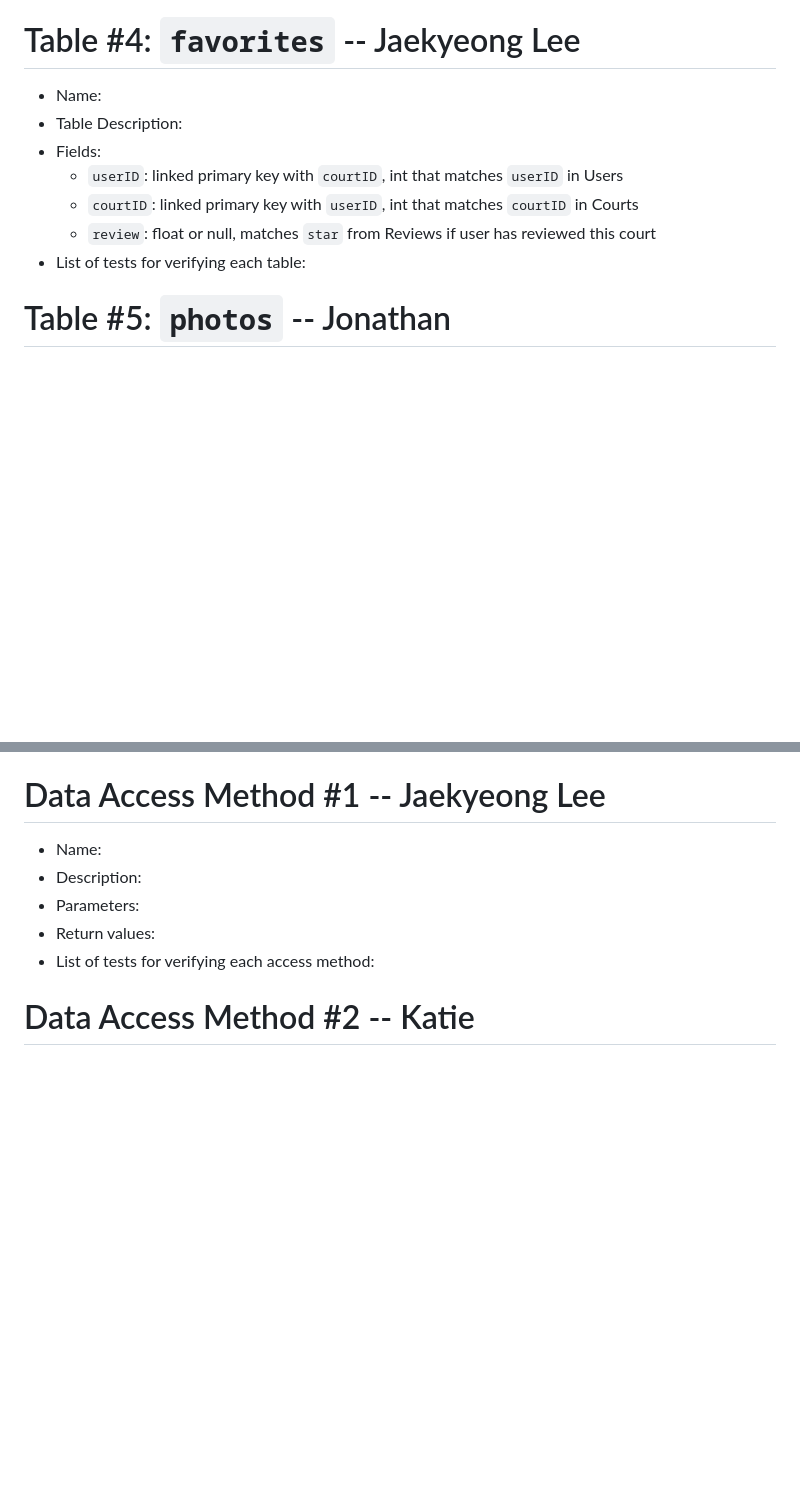
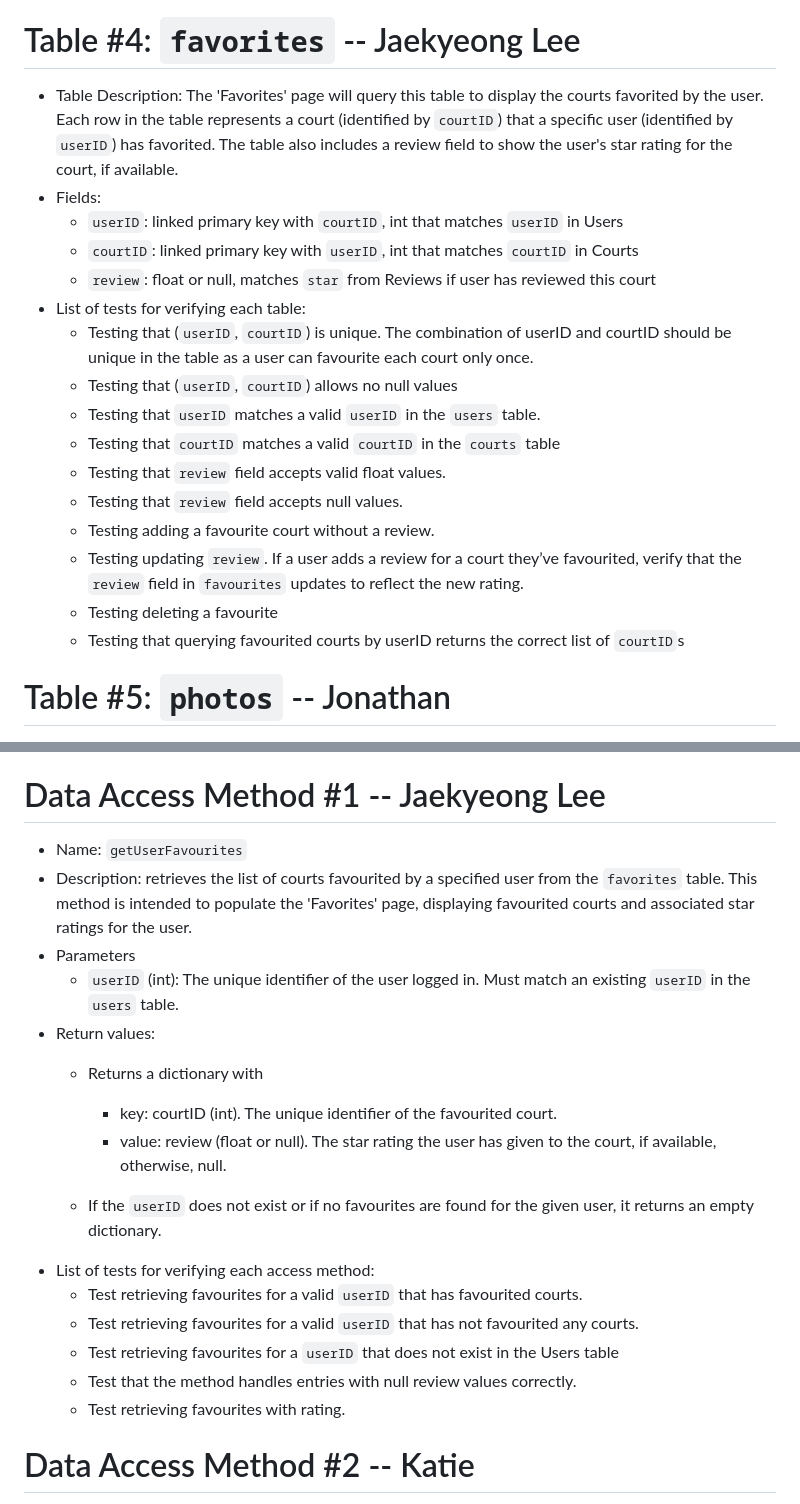
Before and after one commit to KatieWoe/bbcourts, a Markdown page: SQL_TESTING.md, 2 parts joined by grey strips. GitHub-like rendering; blank space fills up the shorter version.

```diff
--- a/SQL_TESTING.md
+++ b/SQL_TESTING.md
@@ -80,13 +80,22 @@
 
 
 # Table #4: `favorites` -- Jaekyeong Lee
-* Name:
-* Table Description:
+* Table Description: The 'Favorites' page will query this table to display the courts favorited by the user. Each row in the table represents a court (identified by `courtID`) that a specific user (identified by `userID`) has favorited. The table also includes a review field to show the user's star rating for the court, if available.
 * Fields:
    * `userID`: linked primary key with `courtID`, int that matches `userID` in Users
    * `courtID`: linked primary key with `userID`, int that matches `courtID` in Courts
    * `review`: float or null, matches `star` from Reviews if user has reviewed this court
 * List of tests for verifying each table:
+  * Testing that (`userID`, `courtID`) is unique. The combination of userID and courtID should be unique in the table as a user can favourite each court only once.
+  * Testing that (`userID`, `courtID`) allows no null values
+  * Testing that `userID` matches a valid `userID` in the `users` table.
+  * Testing that `courtID` matches a valid `courtID` in the `courts` table
+  * Testing that `review` field accepts valid float values.
+  * Testing that `review` field accepts null values.
+  * Testing adding a favourite court without a review.
+  * Testing updating `review`. If a user adds a review for a court they’ve favourited, verify that the `review` field in `favourites` updates to reflect the new rating.
+  * Testing deleting a favourite
+  * Testing that querying favourited courts by userID returns the correct list of `courtID`s
 
 
 # Table #5: `photos` -- Jonathan
@@ -113,11 +122,22 @@
         * Deleting a photo entry should succeed, and the image should no longer display on the Court Details page if linked to a deleted court.
 
 # Data Access Method #1 -- Jaekyeong Lee
-* Name:
-* Description:
-* Parameters:
+* Name: `getUserFavourites`
+* Description: retrieves the list of courts favourited by a specified user from the `favorites` table. This method is intended to populate the 'Favorites' page, displaying favourited courts and associated star ratings for the user.
+* Parameters
+  * `userID` (int): The unique identifier of the user logged in. Must match an existing `userID` in the `users` table.
 * Return values:
+  * Returns a dictionary with
+    * key: courtID (int). The unique identifier of the favourited court.
+    * value: review (float or null). The star rating the user has given to the court, if available, otherwise, null.
+
+  * If the `userID` does not exist or if no favourites are found for the given user, it returns an empty dictionary.
 * List of tests for verifying each access method:
+  * Test retrieving favourites for a valid `userID` that has favourited courts.
+  * Test retrieving favourites for a valid `userID` that has not favourited any courts.
+  * Test retrieving favourites for a `userID` that does not exist in the Users table
+  * Test that the method handles entries with null review values correctly.
+  * Test retrieving favourites with rating.
 
 
 # Data Access Method #2 -- Katie
```
